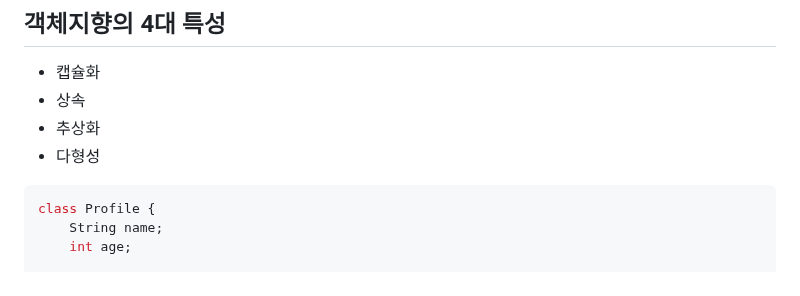
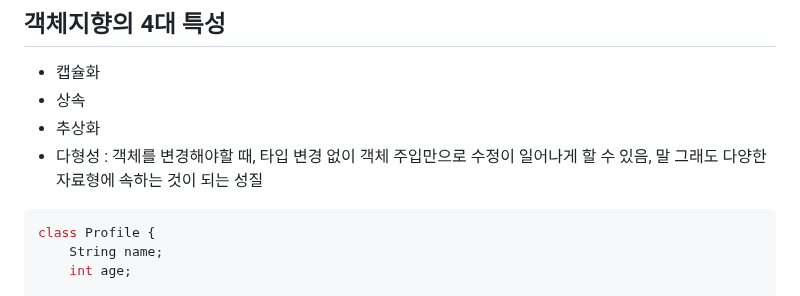
Before and after one commit to Geol2/Today-I-Learned, a Markdown page: Java/Basic/03. Object.md, the part around the change. Rendered like a GitHub page.

Commit message:
[JAVA] Object 다형성 추가

````diff
--- a/Java/Basic/03. Object.md
+++ b/Java/Basic/03. Object.md
@@ -26,7 +26,7 @@
 - 캡슐화
 - 상속
 - 추상화
-- 다형성
+- 다형성 : 객체를 변경해야할 때, 타입 변경 없이 객체 주입만으로 수정이 일어나게 할 수 있음, 말 그래도 다양한 자료형에 속하는 것이 되는 성질
 
 ```java
 class Profile {
````
